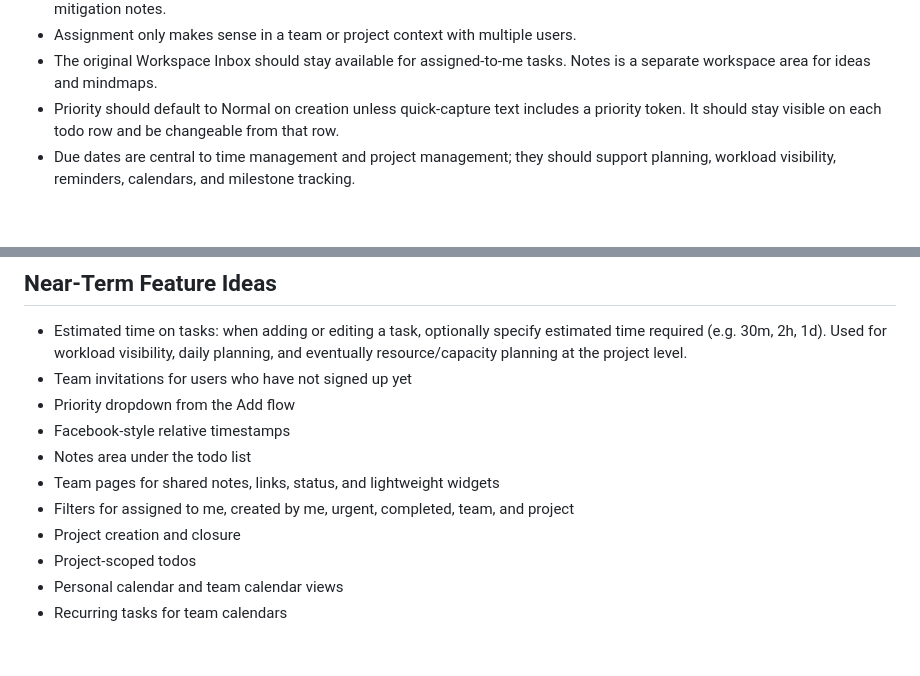
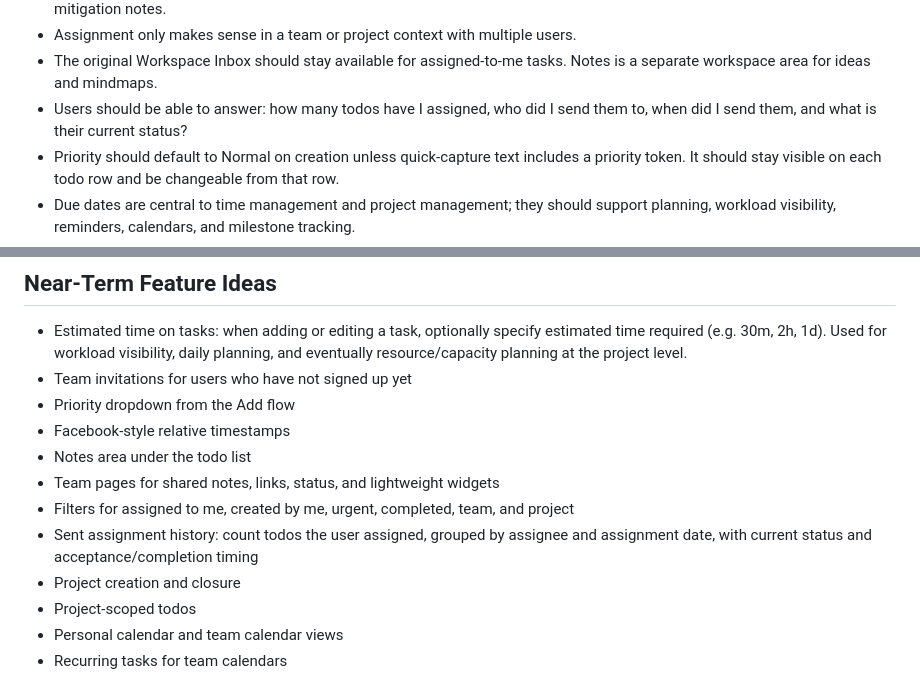
Before and after one commit to tychen742/todo, a Markdown page: docs/PRODUCT.md, 2 parts joined by grey strips. Rendered like a GitHub page; blank space fills up the shorter version.

```diff
--- a/docs/PRODUCT.md
+++ b/docs/PRODUCT.md
@@ -119,6 +119,7 @@ Rules:
 - Todo annotations and project planning/annotation should capture resource constraints, risks, assumptions, blockers, and mitigation notes.
 - Assignment only makes sense in a team or project context with multiple users.
 - The original Workspace Inbox should stay available for assigned-to-me tasks. Notes is a separate workspace area for ideas and mindmaps.
+- Users should be able to answer: how many todos have I assigned, who did I send them to, when did I send them, and what is their current status?
 - Priority should default to Normal on creation unless quick-capture text includes a priority token. It should stay visible on each todo row and be changeable from that row.
 - Due dates are central to time management and project management; they should support planning, workload visibility, reminders, calendars, and milestone tracking.
 - Adding todos should stay as quick capture: the add area should have one text input for the todo text.
@@ -207,6 +208,7 @@ Due dates are optional at capture time, but they become a planning signal when p
 - Notes area under the todo list
 - Team pages for shared notes, links, status, and lightweight widgets
 - Filters for assigned to me, created by me, urgent, completed, team, and project
+- Sent assignment history: count todos the user assigned, grouped by assignee and assignment date, with current status and acceptance/completion timing
 - Project creation and closure
 - Project-scoped todos
 - Personal calendar and team calendar views
```
Also changed, not shown: docs/DATABASE.md (+3 -0 lines), docs/TODOS.md (+2 -0 lines).
